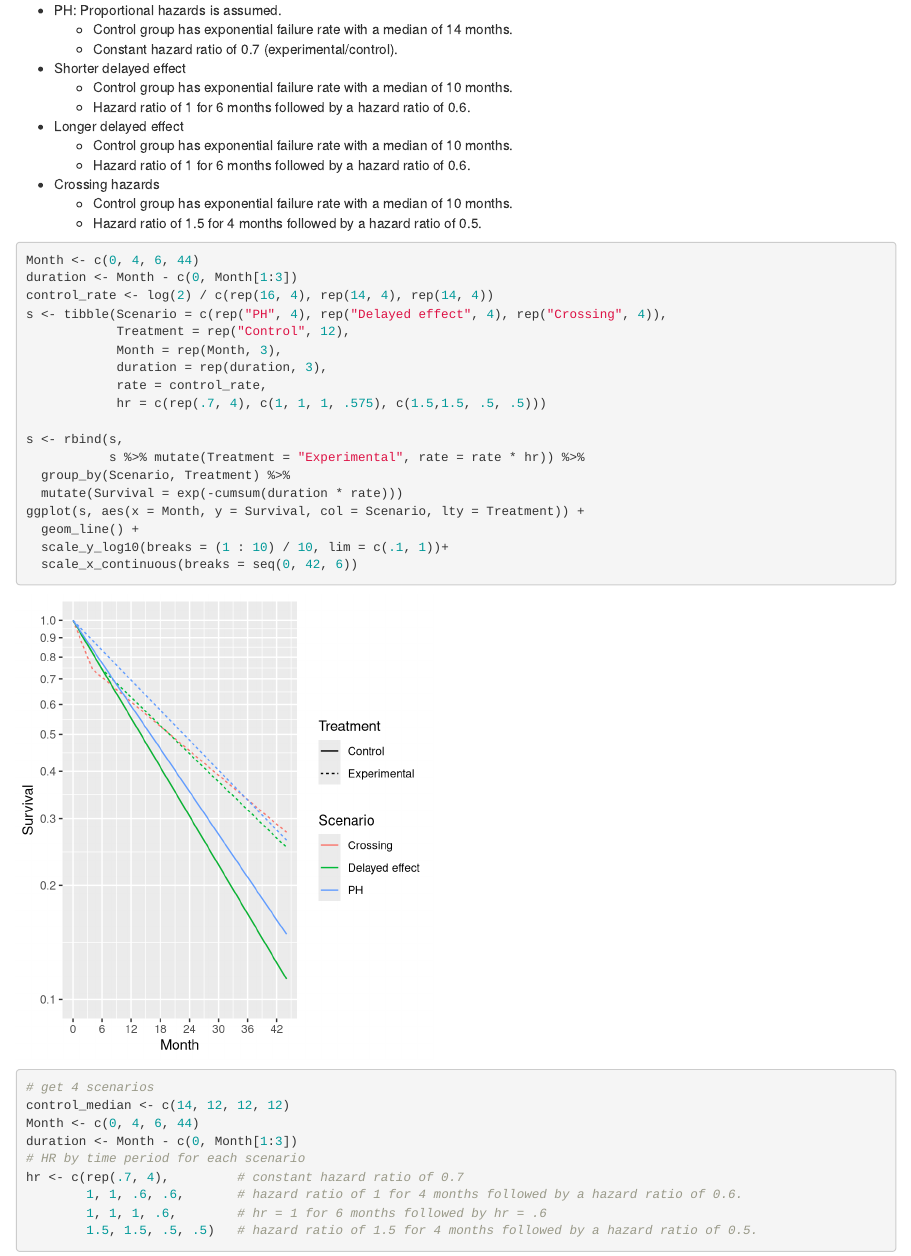
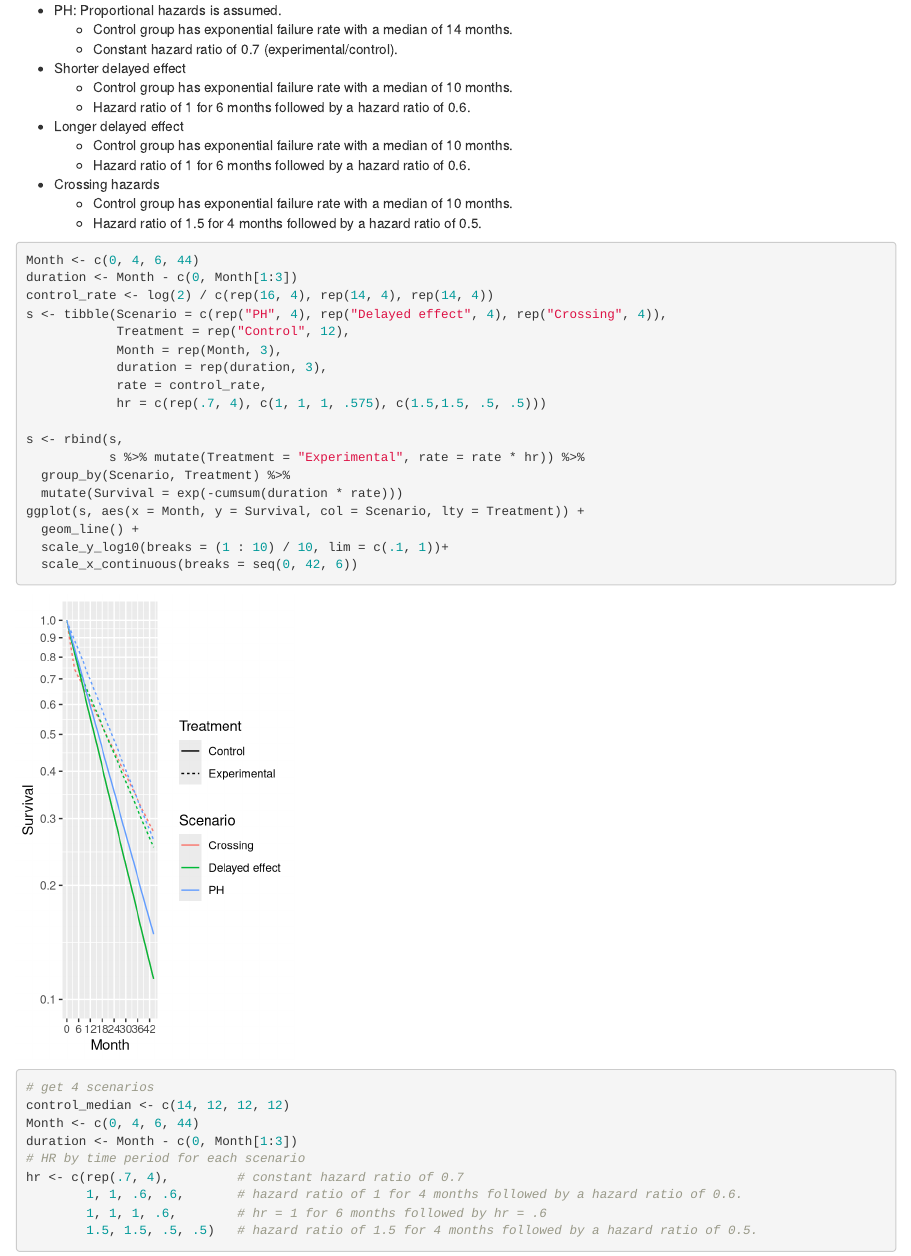
Before and after one commit to LittleBeannie/gsDesign2, an R Markdown document (vignettes/story_design_with_ahr.Rmd): the page in a window 1100 px wide, from 1450 px down. Rendered offline with R 4.5, knitr and Pandoc, with nearby package versions.

Commit message:
update fig width

````diff
--- a/vignettes/story_design_with_ahr.Rmd
+++ b/vignettes/story_design_with_ahr.Rmd
@@ -109,7 +109,7 @@ We will consider the following failure rate assumptions:
     - Hazard ratio of 1.5 for 4 months followed by a hazard ratio of 0.5.
 
 
-```{r, fig.width=4.5}
+```{r, fig.width=3}
 Month <- c(0, 4, 6, 44)
 duration <- Month - c(0, Month[1:3])
 control_rate <- log(2) / c(rep(16, 4), rep(14, 4), rep(14, 4))
````
